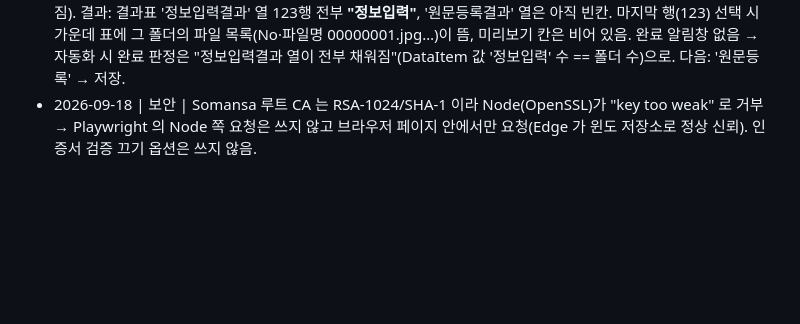
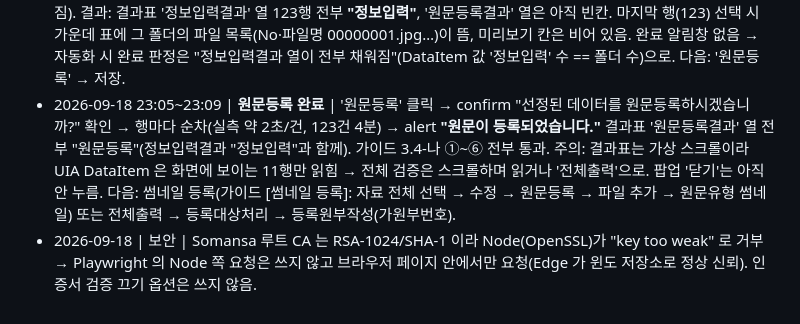
Before and after one commit to Team-DogFoot/kolis, a Markdown page: docs/EXECUTION-LOG.md, the part around the change. GitHub-like rendering; blank space fills up the shorter version.

Commit message:
docs: 원문등록 완료 기록(123건, 약 2초/건, 결과표 가상 스크롤 주의)

```diff
--- a/docs/EXECUTION-LOG.md
+++ b/docs/EXECUTION-LOG.md
@@ -24,4 +24,5 @@
 - 2026-09-18 22:35 | **방향 확정(유저)** | 1단계: 지금 방식(UI 자동화 반자동, 사람 확인 지점 유지)으로 ①~⑤ 끝까지 완성. 2단계: 실제 작업 때 IEChooser 로 HAR 를 켜 두고 클로드가 요청·응답을 분석 → HTTP 클라이언트(`kolis_http.py`)로 완전 자동화. 이유: 테스트용 데이터가 없어 시험 요청을 보낼 수 없으므로, 진짜 업무를 관찰한 뒤에만 HTTP 로 옮길 수 있음. UI 자동화는 그때까지의 발판.
 - 2026-09-18 22:59 | 원문일괄등록 전송 완료 | 123 폴더 / 8,379 파일 / 2.3 GB, 22:24→약 22:57(33분, 1.1~1.2 MB/초). DEXT5 진행창 사라짐. 팝업 왼쪽 아래 결과표(No·체크·폴더명·정보입력결과·원문등록결과)에 CNTS 폴더 123행이 생겼고 **정보입력결과·원문등록결과는 아직 빈칸**. 표의 체크박스는 기본 해제 상태이며 유저가 상단 체크박스로 전체 선택해 둠. 결과표 셀은 UIA DataItem 으로 읽힘(No, 폴더명) → 자동 확인 가능. 다음: 가이드 ⑤ '일괄정보입력'(면수 자동 체크) → 결과 확인 → ⑥ '원문등록' → 저장. 대기 중(유저 지시 대기).
 - 2026-09-18 23:00~23:04 | 일괄정보입력 완료 | 클로드가 '일괄정보입력' 클릭 → confirm "선정된 데이터에 정보입력을 하시겠습니까?" 확인 → 행마다 순차 처리(개당 약 0.5초, 123행 약 1분, 진행창 없음, 결과표가 한 행씩 채워짐). 결과: 결과표 '정보입력결과' 열 123행 전부 **"정보입력"**, '원문등록결과' 열은 아직 빈칸. 마지막 행(123) 선택 시 가운데 표에 그 폴더의 파일 목록(No·파일명 00000001.jpg…)이 뜸, 미리보기 칸은 비어 있음. 완료 알림창 없음 → 자동화 시 완료 판정은 "정보입력결과 열이 전부 채워짐"(DataItem 값 '정보입력' 수 == 폴더 수)으로. 다음: '원문등록' → 저장.
+- 2026-09-18 23:05~23:09 | **원문등록 완료** | '원문등록' 클릭 → confirm "선정된 데이터를 원문등록하시겠습니까?" 확인 → 행마다 순차(실측 약 2초/건, 123건 4분) → alert **"원문이 등록되었습니다."** 결과표 '원문등록결과' 열 전부 "원문등록"(정보입력결과 "정보입력"과 함께). 가이드 3.4-나 ①~⑥ 전부 통과. 주의: 결과표는 가상 스크롤이라 UIA DataItem 은 화면에 보이는 11행만 읽힘 → 전체 검증은 스크롤하며 읽거나 '전체출력'으로. 팝업 '닫기'는 아직 안 누름. 다음: 썸네일 등록(가이드 [썸네일 등록]: 자료 전체 선택 → 수정 → 원문등록 → 파일 추가 → 원문유형 썸네일) 또는 전체출력 → 등록대상처리 → 등록원부작성(가원부번호).
 - 2026-09-18 | 보안 | Somansa 루트 CA 는 RSA-1024/SHA-1 이라 Node(OpenSSL)가 "key too weak" 로 거부 → Playwright 의 Node 쪽 요청은 쓰지 않고 브라우저 페이지 안에서만 요청(Edge 가 윈도 저장소로 정상 신뢰). 인증서 검증 끄기 옵션은 쓰지 않음.
```
